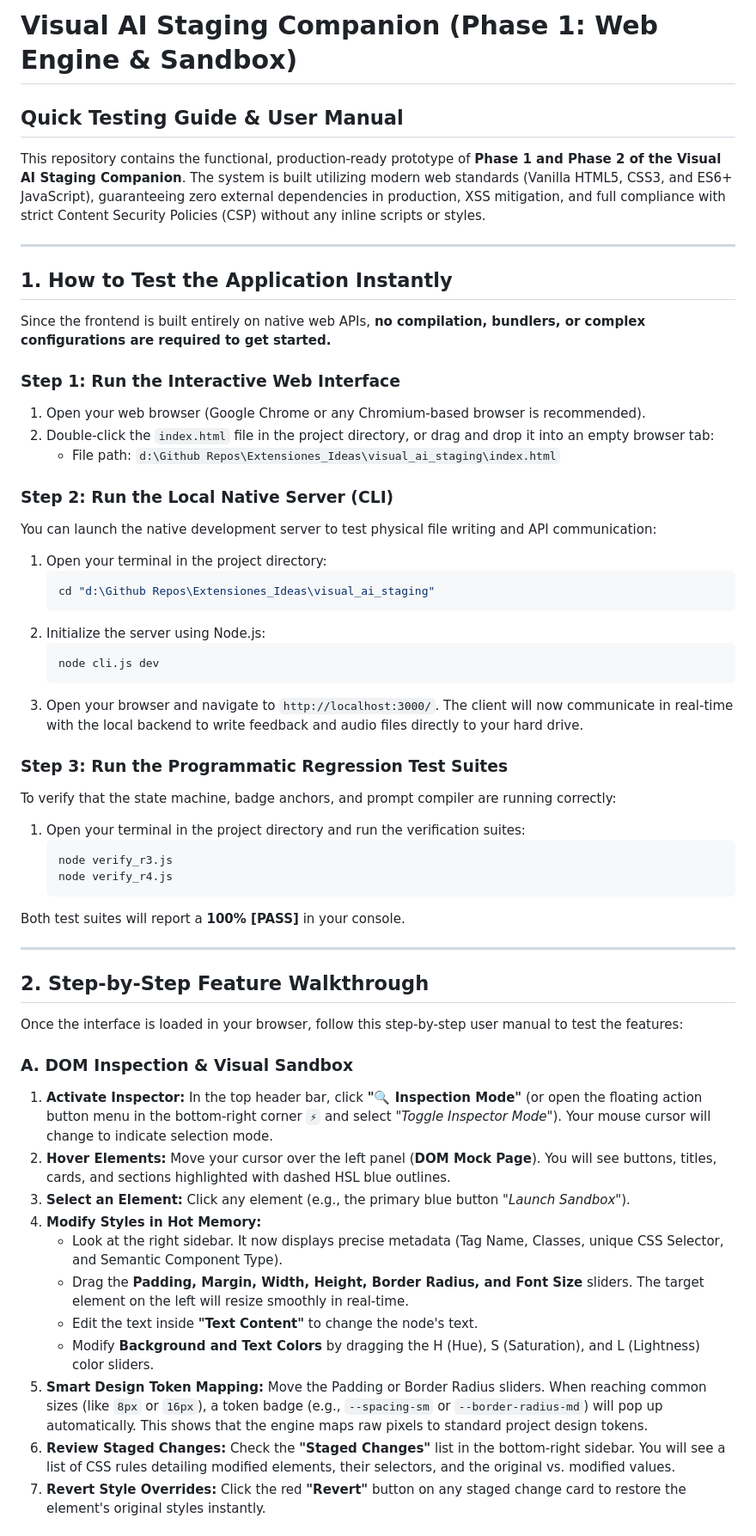
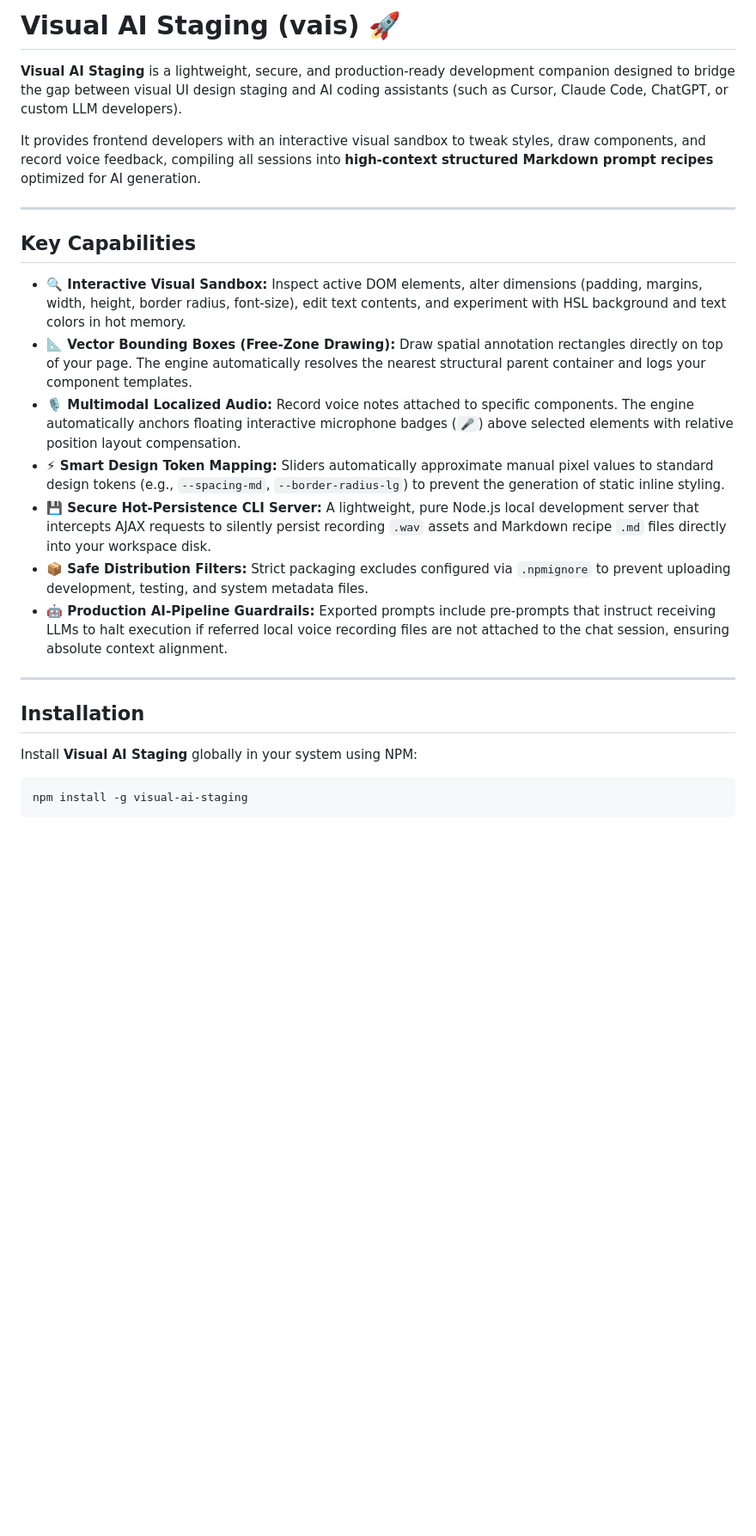
Before and after one commit to LayneStyle/visual_ai_staging, a Markdown page: README.md, the part around one of its changes. Shown at 86% size. Drawn GitHub-style; blank space fills up the shorter version.

````diff
--- a/README.md
+++ b/README.md
@@ -1,56 +1,28 @@
-# Visual AI Staging Companion (Phase 1: Web Engine & Sandbox)
-## Quick Testing Guide & User Manual
+# Visual AI Staging (vais) 🚀
 
-This repository contains the functional, production-ready prototype of **Phase 1 and Phase 2 of the Visual AI Staging Companion**. The system is built utilizing modern web standards (Vanilla HTML5, CSS3, and ES6+ JavaScript), guaranteeing zero external dependencies in production, XSS mitigation, and full compliance with strict Content Security Policies (CSP) without any inline scripts or styles.
+**Visual AI Staging** is a lightweight, secure, and production-ready development companion designed to bridge the gap between visual UI design staging and AI coding assistants (such as Cursor, Claude Code, ChatGPT, or custom LLM developers).
+
+It provides frontend developers with an interactive visual sandbox to tweak styles, draw components, and record voice feedback, compiling all sessions into **high-context structured Markdown prompt recipes** optimized for AI generation.
 
 ---
 
-## 1. How to Test the Application Instantly
+## Key Capabilities
 
-Since the frontend is built entirely on native web APIs, **no compilation, bundlers, or complex configurations are required to get started.**
-
-### Step 1: Run the Interactive Web Interface
-1. Open your web browser (Google Chrome or any Chromium-based browser is recommended).
-2. Double-click the `index.html` file in the project directory, or drag and drop it into an empty browser tab:
-   * File path: `d:\Github Repos\Extensiones_Ideas\visual_ai_staging\index.html`
-
-### Step 2: Run the Local Native Server (CLI)
-You can launch the native development server to test physical file writing and API communication:
-1. Open your terminal in the project directory:
-   ```bash
-   cd "d:\Github Repos\Extensiones_Ideas\visual_ai_staging"
-   ```
-2. Initialize the server using Node.js:
-   ```bash
-   node cli.js dev
-   ```
-3. Open your browser and navigate to `http://localhost:3000/`. The client will now communicate in real-time with the local backend to write feedback and audio files directly to your hard drive.
-
-### Step 3: Run the Programmatic Regression Test Suites
-To verify that the state machine, badge anchors, and prompt compiler are running correctly:
-1. Open your terminal in the project directory and run the verification suites:
-   ```bash
-   node verify_r3.js
-   node verify_r4.js
-   ```
-Both test suites will report a **100% [PASS]** in your console.
+*   **🔍 Interactive Visual Sandbox:** Inspect active DOM elements, alter dimensions (padding, margins, width, height, border radius, font-size), edit text contents, and experiment with HSL background and text colors in hot memory.
+*   **📐 Vector Bounding Boxes (Free-Zone Drawing):** Draw spatial annotation rectangles directly on top of your page. The engine automatically resolves the nearest structural parent container and logs your component templates.
+*   **🎙️ Multimodal Localized Audio:** Record voice notes attached to specific components. The engine automatically anchors floating interactive microphone badges (`🎤`) above selected elements with relative position layout compensation.
+*   **⚡ Smart Design Token Mapping:** Sliders automatically approximate manual pixel values to standard design tokens (e.g., `--spacing-md`, `--border-radius-lg`) to prevent the generation of static inline styling.
+*   **💾 Secure Hot-Persistence CLI Server:** A lightweight, pure Node.js local development server that intercepts AJAX requests to silently persist recording `.wav` assets and Markdown recipe `.md` files directly into your workspace disk.
+*   **📦 Safe Distribution Filters:** Strict packaging excludes configured via `.npmignore` to prevent uploading development, testing, and system metadata files.
+*   **🤖 Production AI-Pipeline Guardrails:** Exported prompts include pre-prompts that instruct receiving LLMs to halt execution if referred local voice recording files are not attached to the chat session, ensuring absolute context alignment.
 
 ---
 
-## 2. Step-by-Step Feature Walkthrough
+## Installation
 
-Once the interface is loaded in your browser, follow this step-by-step user manual to test the features:
+Install **Visual AI Staging** globally in your system using NPM:
 
-### A. DOM Inspection & Visual Sandbox
-1. **Activate Inspector:** In the top header bar, click **"🔍 Inspection Mode"** (or open the floating action button menu in the bottom-right corner `⚡` and select *"Toggle Inspector Mode"*). Your mouse cursor will change to indicate selection mode.
-2. **Hover Elements:** Move your cursor over the left panel (**DOM Mock Page**). You will see buttons, titles, cards, and sections highlighted with dashed HSL blue outlines.
-3. **Select an Element:** Click any element (e.g., the primary blue button *"Launch Sandbox"*).
-4. **Modify Styles in Hot Memory:**
-   * Look at the right sidebar. It now displays precise metadata (Tag Name, Classes, unique CSS Selector, and Semantic Component Type).
-   * Drag the **Padding, Margin, Width, Height, Border Radius, and Font Size** sliders. The target element on the left will resize smoothly in real-time.
-   * Edit the text inside **"Text Content"** to change the node's text.
-   * Modify **Background and Text Colors** by dragging the H (Hue), S (Saturation), and L (Lightness) color sliders.
-5. **Smart Design Token Mapping:** Move the Padding or Border Radius sliders. When reaching common sizes (like `8px` or `16px`), a token badge (e.g., `--spacing-sm` or `--border-radius-md`) will pop up automatically. This shows that the engine maps raw pixels to standard project design tokens.
-6. **Review Staged Changes:** Check the **"Staged Changes"** list in the bottom-right sidebar. You will see a list of CSS rules detailing modified elements, their selectors, and the original vs. modified values.
-7. **Revert Style Overrides:** Click the red **"Revert"** button on any staged change card to restore the element's original styles instantly.
+```bash
+npm install -g visual-ai-staging
+```
 
````
Also changed, not shown: other parts of README.md (+68 -32 lines).
